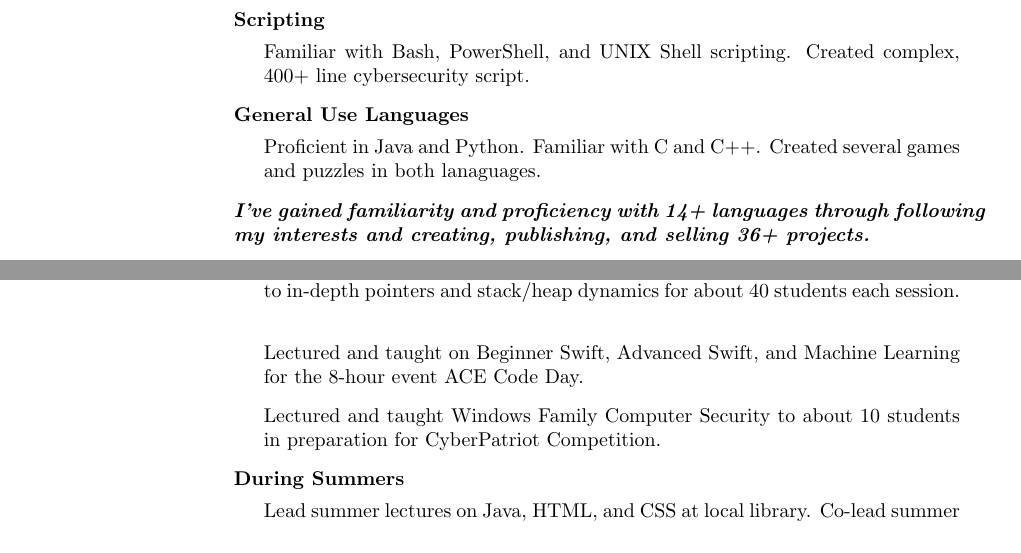
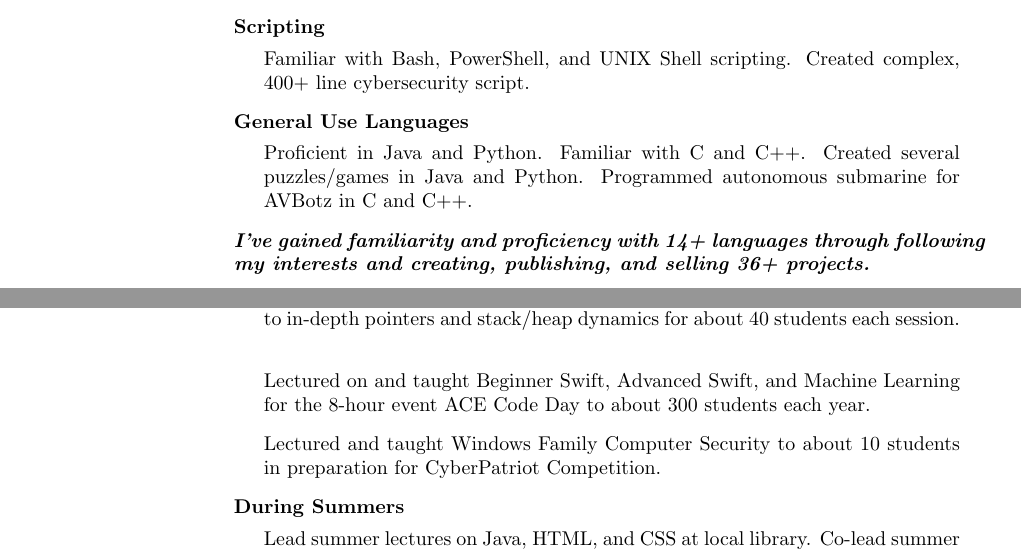
Before and after one commit to katrinleinweber/LaTeXCV, a LaTeX CV (PedroPachucaCV.tex): two parts of pages 1 and 2 of 3, joined at a grey line, cut so that both start at the same text. Compiled offline with pdfLaTeX.

Commit message:
Added exp with C/C++

```diff
--- a/PedroPachucaCV.tex
+++ b/PedroPachucaCV.tex
@@ -189,7 +189,7 @@ Pleasanton, CA
 
 \item[] \textbf{General Use Languages}
 \begin{innerlist}
-\item[] Proficient in Java and Python. Familiar with C and C++. Created several games and puzzles in both lanaguages.
+\item[] Proficient in Java and Python. Familiar with C and C++. Created several puzzles/games in Java and Python. Programmed autonomous submarine for AVBotz in C and C++.
 \end{innerlist}
 \item[] \textbf{\emph{I've gained familiarity and proficiency with 14+ languages through following my interests and creating, publishing, and selling 36+ projects.}}
 \end{outerlist}
@@ -213,7 +213,7 @@ Pleasanton, CA
 \begin{innerlist}
 \item[] Lead programming lessons on Java and version control with Git at local middle school every Wednesday or Thursday for 20 weeks during the school year for multiple years. Lectured on and taught concepts ranging from basic fundamentals to in-depth pointers and stack/heap dynamics for about 40 students each session.
 \vspace{.1in}
-\item[] Lectured and taught on Beginner Swift, Advanced Swift, and Machine Learning for the 8-hour event ACE Code Day.
+\item[] Lectured on and taught Beginner Swift, Advanced Swift, and Machine Learning for the 8-hour event ACE Code Day to about 300 students each year.
 \vspace{.1in}
 \item[] Lectured and taught Windows Family Computer Security to about 10 students in preparation for CyberPatriot Competition.
 \end{innerlist}
```
Also changed, not shown: PedroPachucaCV.pdf, 1 other file.
